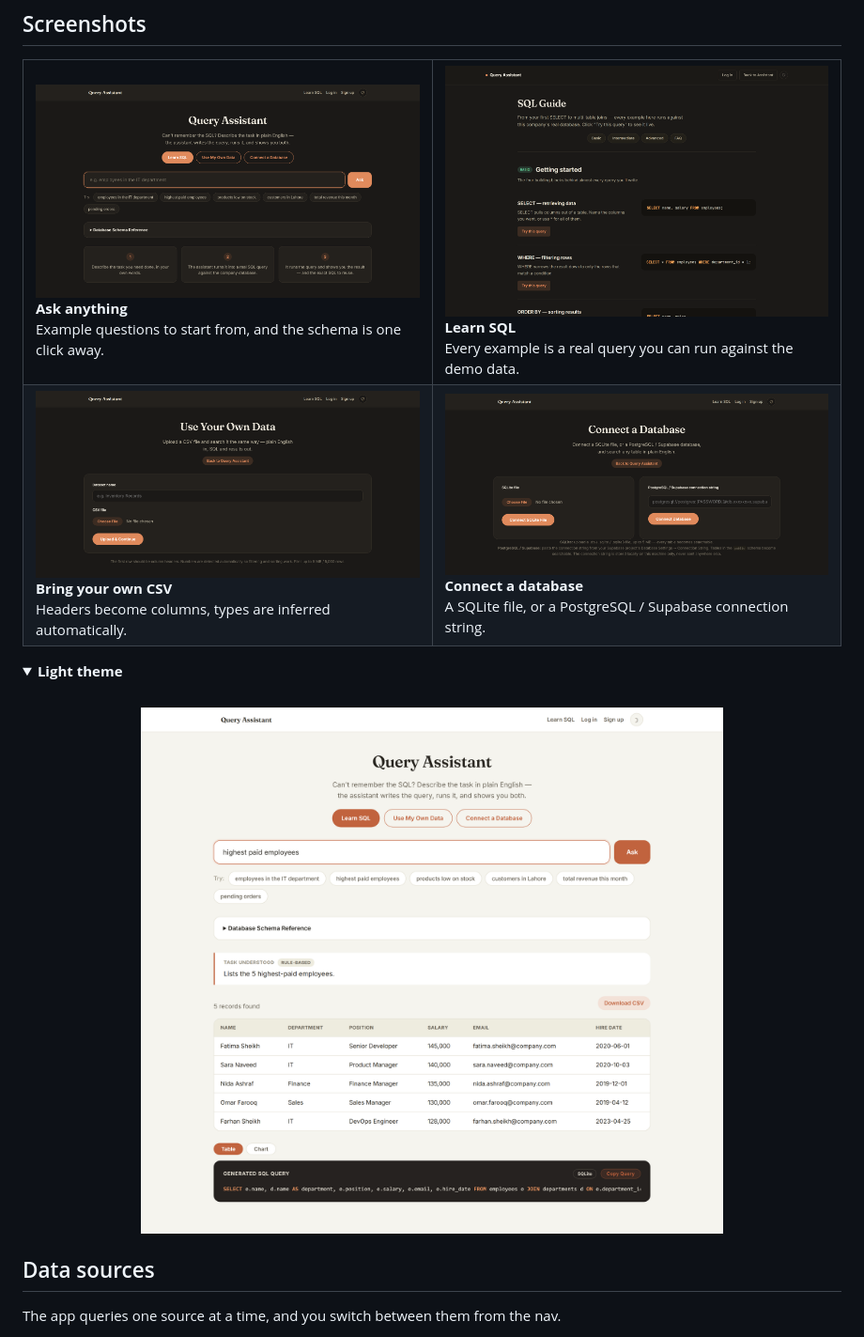
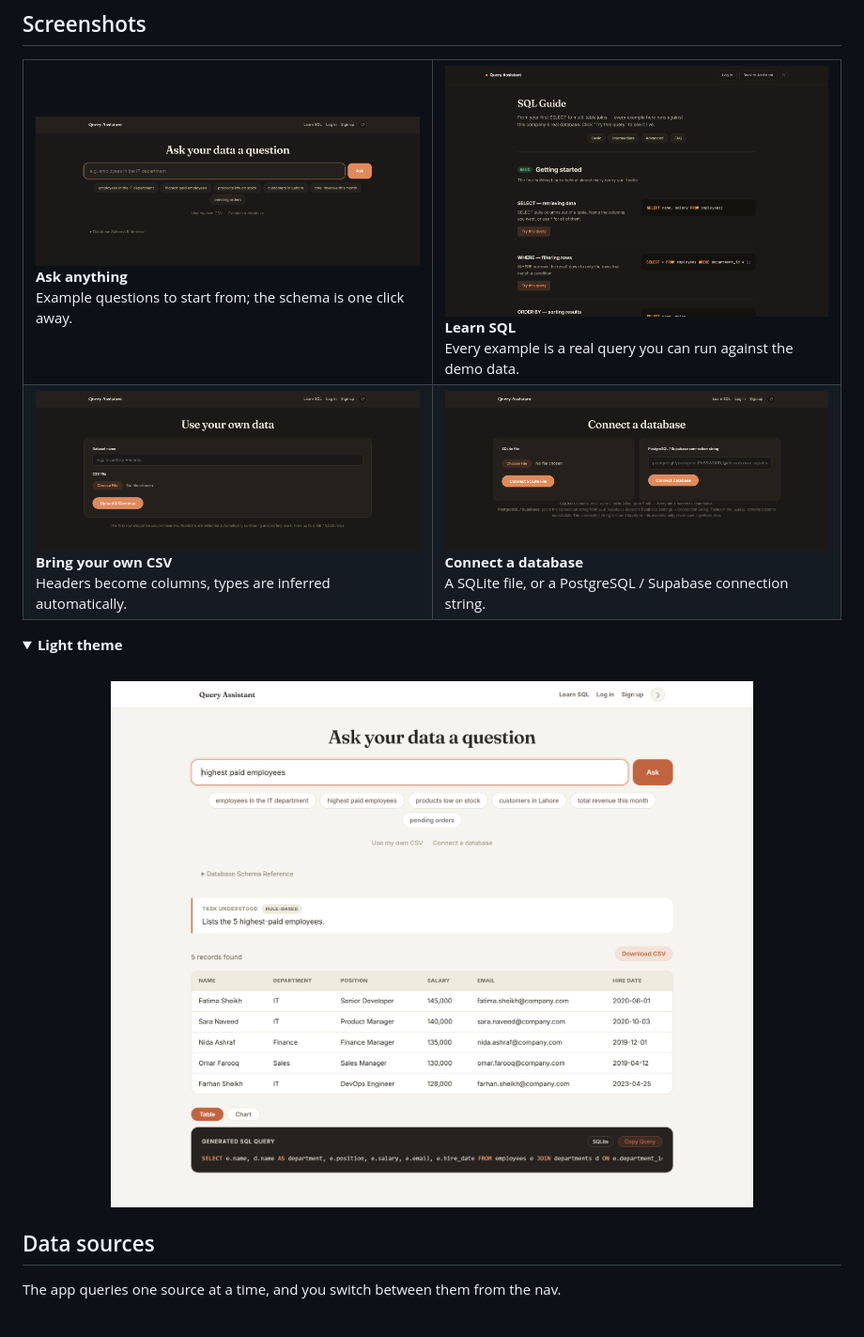
Before and after one commit to abdulhaseebofficial/query-assistant, a Markdown page: README.md, the part around the change. Shown at 94% size. Rendered like a GitHub page; pictures changed too: docs/screenshots/connect-db.png, docs/screenshots/home.png, docs/screenshots/query-result-light.png; folded sections open.

```diff
--- a/README.md
+++ b/README.md
@@ -113,7 +113,7 @@ would answer it. A confidently wrong answer is worse than no answer.
 
 <table>
 <tr>
-<td width="50%"><img src="docs/screenshots/home.png" alt="The home page with example questions"><br><b>Ask anything</b><br>Example questions to start from, and the schema is one click away.</td>
+<td width="50%"><img src="docs/screenshots/home.png" alt="The home page: a search box and example questions"><br><b>Ask anything</b><br>Example questions to start from; the schema is one click away.</td>
 <td width="50%"><img src="docs/screenshots/learn.png" alt="The Learn SQL guide"><br><b>Learn SQL</b><br>Every example is a real query you can run against the demo data.</td>
 </tr>
 <tr>
```
Also changed, not shown: docs/screenshots/query-result.png, 10 other files.
